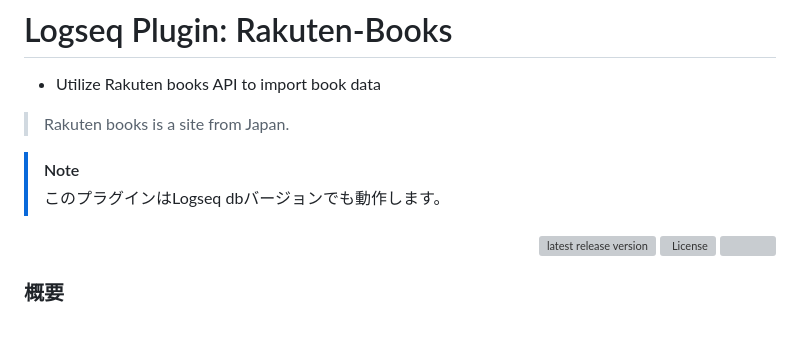
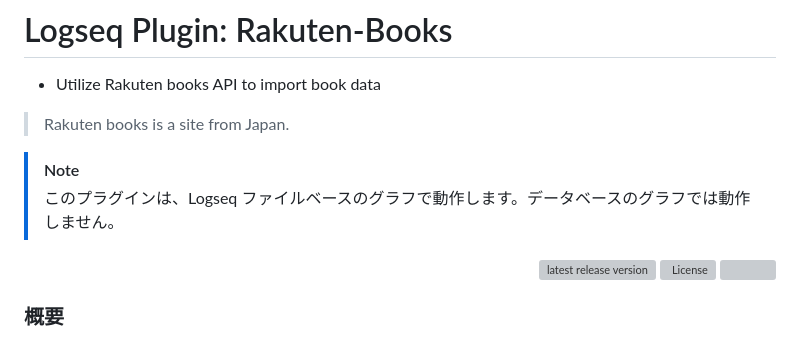
Before and after one commit to YU000jp/logseq-plugin-rakuten-books, a Markdown page: README.md, the part around the change. Rendered like a GitHub page; grey boxes are pictures that could not be loaded.

```diff
--- a/README.md
+++ b/README.md
@@ -4,7 +4,7 @@
 > Rakuten books is a site from Japan.
 
 > [!NOTE]
-> このプラグインはLogseq dbバージョンでも動作します。
+> このプラグインは、Logseq ファイルベースのグラフで動作します。データベースのグラフでは動作しません。
 
 <div align="right">
 
```
